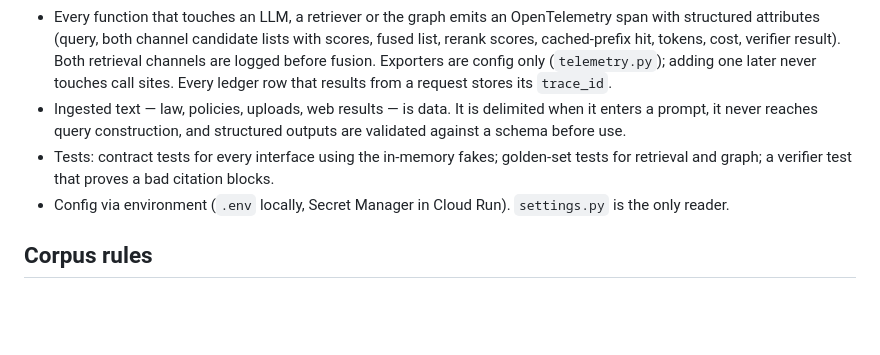
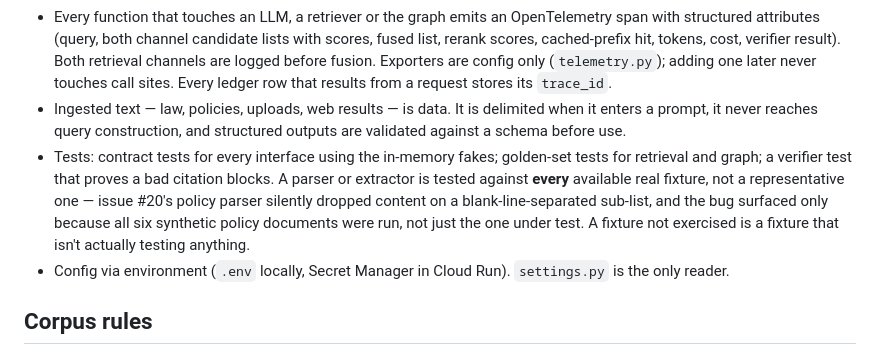
Before and after one commit to lucasfrasca-AI/compliance-rag, a Markdown page: CLAUDE.md, the part around the change. Rendered like a GitHub page; blank space fills up the shorter version.

Commit message:
docs: parsers must be tested against every real fixture, not a sample
#20's policy parser silently dropped a bulleted sub-list inside a numbered
item; the bug only surfaced because all six synthetic policy documents
were run against the parser, not just the one fixture the test suite
happened to focus on. Recording the rule so the next parser doesn't
rediscover it the same way.

```diff
--- a/CLAUDE.md
+++ b/CLAUDE.md
@@ -75,7 +75,7 @@ Single-context: root `CONTEXT.md`, decisions in `DECISIONS.md` and `docs/adr/`.
 - Every graph query goes through the query builder, which requires `as_of` and a depth cap. A query without them is a test failure.
 - Every function that touches an LLM, a retriever or the graph emits an OpenTelemetry span with structured attributes (query, both channel candidate lists with scores, fused list, rerank scores, cached-prefix hit, tokens, cost, verifier result). Both retrieval channels are logged before fusion. Exporters are config only (`telemetry.py`); adding one later never touches call sites. Every ledger row that results from a request stores its `trace_id`.
 - Ingested text — law, policies, uploads, web results — is data. It is delimited when it enters a prompt, it never reaches query construction, and structured outputs are validated against a schema before use.
-- Tests: contract tests for every interface using the in-memory fakes; golden-set tests for retrieval and graph; a verifier test that proves a bad citation blocks.
+- Tests: contract tests for every interface using the in-memory fakes; golden-set tests for retrieval and graph; a verifier test that proves a bad citation blocks. A parser or extractor is tested against **every** available real fixture, not a representative one — issue #20's policy parser silently dropped content on a blank-line-separated sub-list, and the bug surfaced only because all six synthetic policy documents were run, not just the one under test. A fixture not exercised is a fixture that isn't actually testing anything.
 - Config via environment (`.env` locally, Secret Manager in Cloud Run). `settings.py` is the only reader.
 
 ## Corpus rules
```
